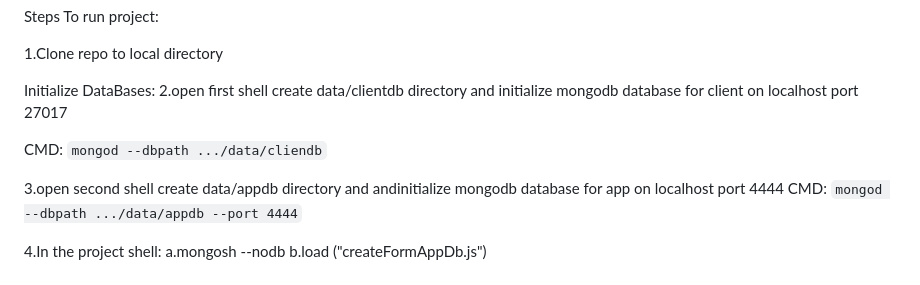
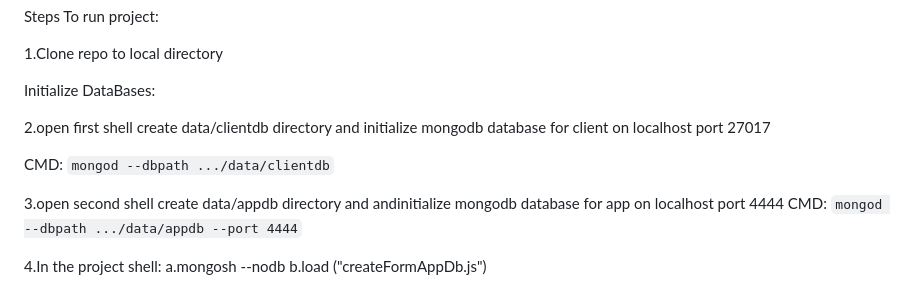
Before and after one commit to Form-Filling-Assistance-Service-Project/Form-Filling-Assitance-Service, a Markdown page: README.md, the part around the change. Drawn GitHub-style.

````diff
--- a/README.md
+++ b/README.md
@@ -33,10 +33,11 @@ Steps To run project:
 1.Clone repo to local directory
 
 Initialize DataBases:
+
 2.open first shell
 create data/clientdb directory and initialize mongodb database for client on localhost port 27017
 
-CMD: ```mongod --dbpath .../data/cliendb```
+CMD: ```mongod --dbpath .../data/clientdb```
 
 
 3.open second shell
````
